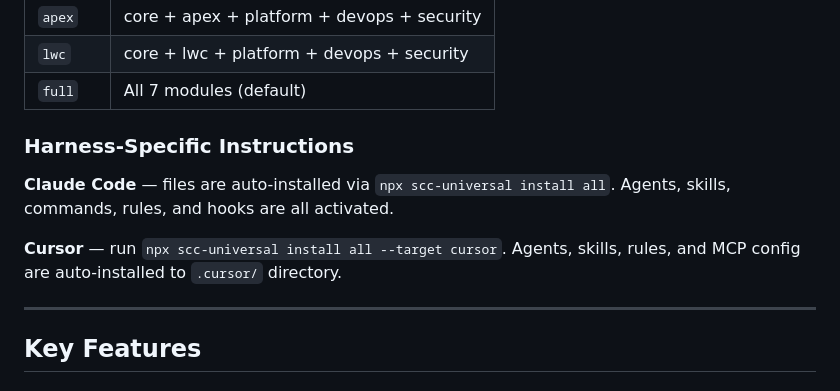
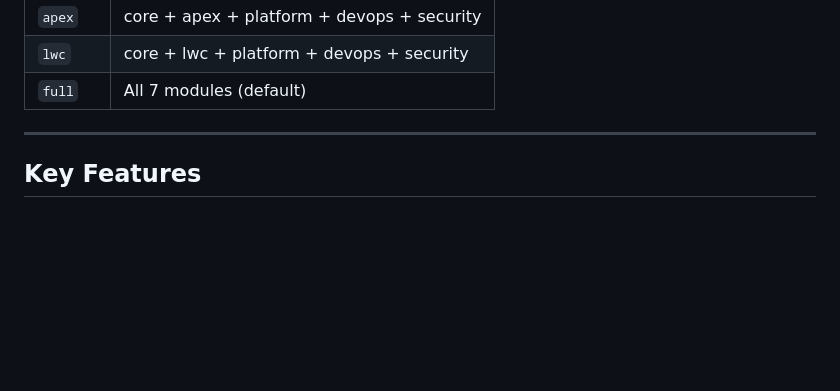
Before and after one commit to jiten-singh-shahi/salesforce-claude-code, a Markdown page: README.md, the part around one of its changes. GitHub-like rendering; blank space fills up the shorter version.

```diff
--- a/README.md
+++ b/README.md
@@ -108,12 +128,6 @@ SCC content is organized into 7 modules. Profiles compose subsets:
 | `apex` | core + apex + platform + devops + security |
 | `lwc` | core + lwc + platform + devops + security |
 | `full` | All 7 modules (default) |
-
-### Harness-Specific Instructions
-
-**Claude Code** — files are auto-installed via `npx scc-universal install all`. Agents, skills, commands, rules, and hooks are all activated.
-
-**Cursor** — run `npx scc-universal install all --target cursor`. Agents, skills, rules, and MCP config are auto-installed to `.cursor/` directory.
 
 ---
 
```
Also changed, not shown: other parts of README.md (+42 -22 lines).
